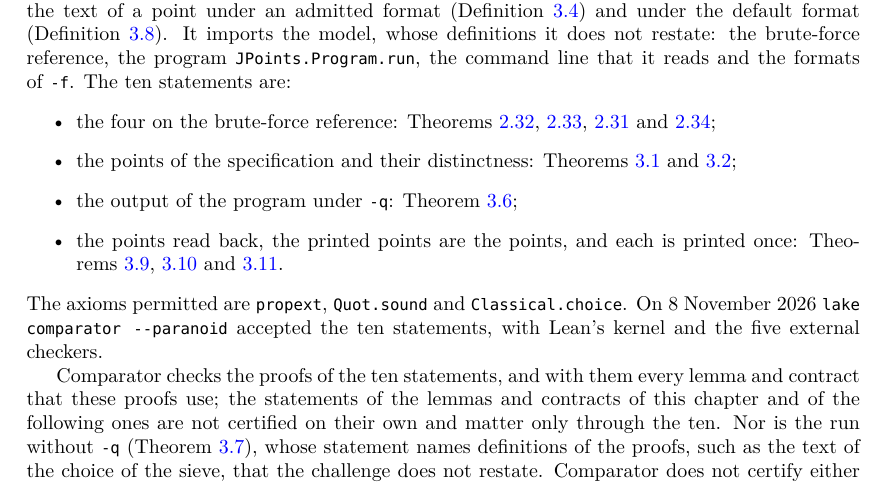
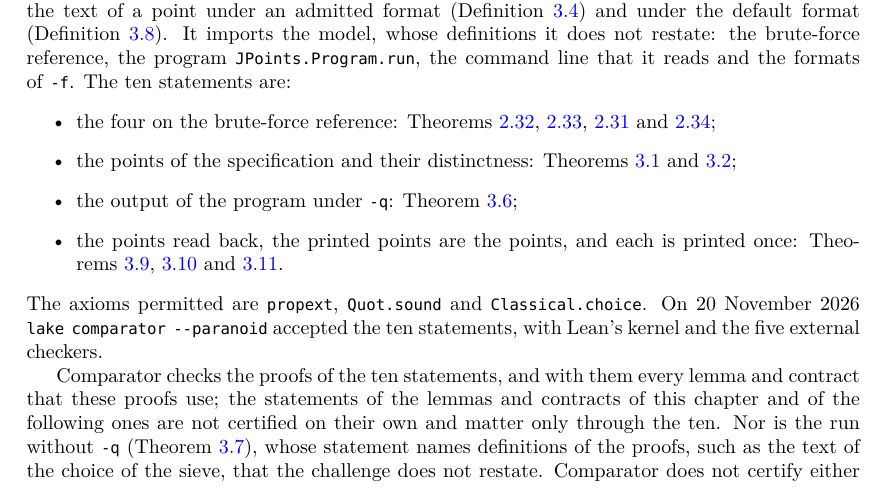
Before and after one commit to MichaelStollBayreuth/JPointsLean, a LaTeX thesis (blueprint/src/print.tex, which reads blueprint/src/chapters/03-theorems.tex): part of page 30 of 164, cut so that both start at the same text. Compiled offline with XeLaTeX.

Commit message:
The date of the comparator run, 2026-11-20, in README.md, comparator/README.md, formalization.yaml and chapters 1 and 3 of the blueprint: lake comparator --paranoid accepted the ten statements on Lean and Mathlib v4.36.0, with Lean's kernel and the five external checkers
Co-Authored-By: Claude Opus 5.5 <noreply@anthropic.com>

```diff
--- a/blueprint/src/chapters/03-theorems.tex
+++ b/blueprint/src/chapters/03-theorems.tex
@@ -723,8 +723,8 @@ it reads and the formats of~\texttt{-f}. The ten statements are:
     \ref{thm:Program.mem_iff_isPoint_of_run_eq} and~\ref{thm:Program.nodup_of_run_eq}.
 \end{itemize}
 The axioms permitted are \lname{propext}, \lname{Quot.sound} and \lname{Classical.choice}. On
-8~November~2026 \texttt{lake comparator --paranoid} accepted the ten statements, with Lean's kernel and
-the five external checkers.
+20~November~2026 \texttt{lake comparator --paranoid} accepted the ten statements, with Lean's kernel
+and the five external checkers.
 
 Comparator checks the proofs of the ten statements, and with them every lemma and contract that
 these proofs use; the statements of the lemmas and contracts of this chapter and of the following
```
Also changed, not shown: blueprint/src/chapters/01-overview.tex (+1 -1 lines), formalization.yaml (+1 -1 lines), README.md, comparator/README.md.
